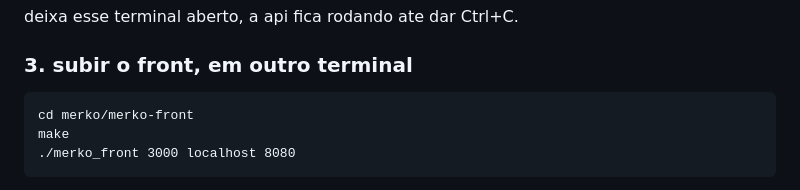
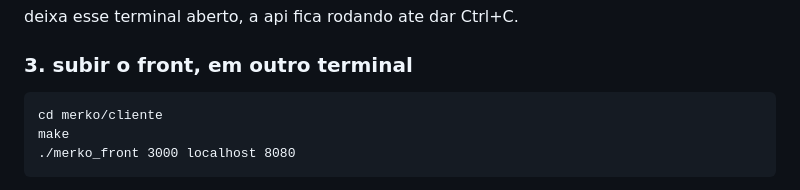
Before and after one commit to efraimjnegreiros/merko, a Markdown page: README.md, the part around the change. Drawn GitHub-style.

````diff
--- a/README.md
+++ b/README.md
@@ -26,7 +26,7 @@ deixa esse terminal aberto, a api fica rodando ate dar Ctrl+C.
 ### 3. subir o front, em outro terminal
 
 ```
-cd merko/merko-front
+cd merko/cliente
 make
 ./merko_front 3000 localhost 8080
 ```
````
